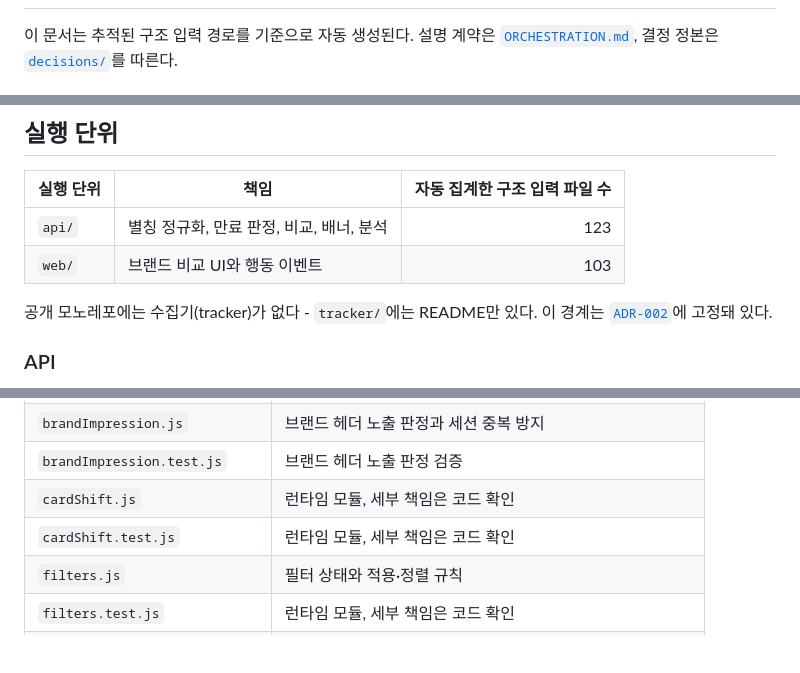
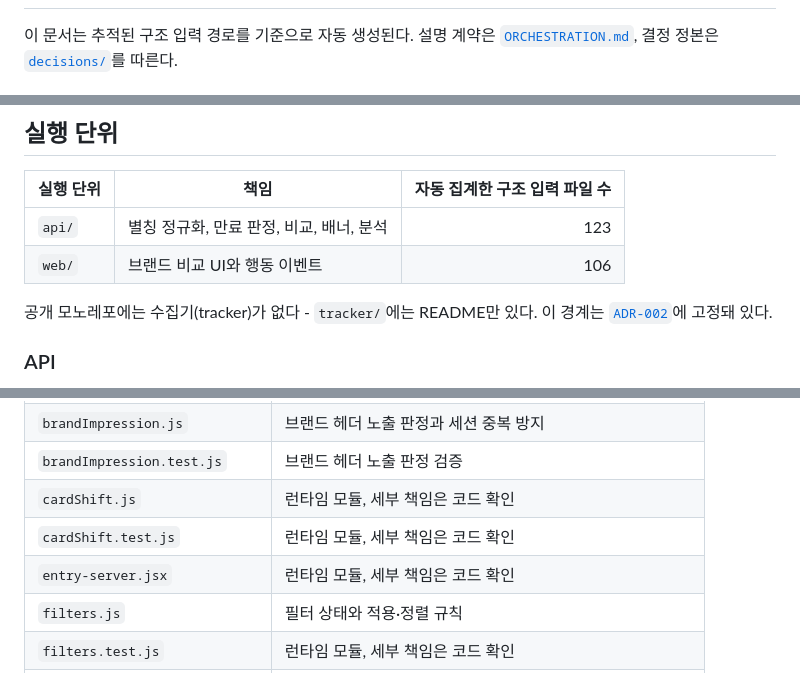
Before and after one commit to woowacourse-teams/2026-to-discount, a Markdown page: docs/PROJECT-STRUCTURE.md, 3 parts joined by grey strips. Rendered like a GitHub page; blank space fills up the shorter version.

Commit message:
docs: 프로젝트 구조 갱신(web/api, entry-server, ssr-template)
Co-Authored-By: Claude Opus 5.5 <noreply@anthropic.com>
Claude-Session: https://claude.ai/code/session_01AF6sy5LKQ66fLLxX8uHbrH

```diff
--- a/docs/PROJECT-STRUCTURE.md
+++ b/docs/PROJECT-STRUCTURE.md
@@ -128,6 +128,7 @@ web/.env.example
 web/.env.production
 web/.gitignore
 web/README.md
+web/api/ssr.js
 web/index.html
 web/package-lock.json
 web/package.json
@@ -143,6 +144,7 @@ web/scripts/dev/capture-dom.mjs
 web/scripts/indexnow.mjs
 web/scripts/prerender.mjs
 web/scripts/run-node-tests.mjs
+web/scripts/ssr-template.mjs
 web/scripts/verify-analytics-event-contract.mjs
 web/scripts/verify-analytics-event-id.mjs
 web/scripts/verify-api-base.mjs
@@ -182,6 +184,7 @@ web/src/brandImpression.js
 web/src/brandImpression.test.js
 web/src/cardShift.js
 web/src/cardShift.test.js
+web/src/entry-server.jsx
 web/src/filters.js
 web/src/filters.test.js
 web/src/ga4.js
@@ -275,7 +278,7 @@ flowchart TB
 | 실행 단위 | 책임 | 자동 집계한 구조 입력 파일 수 |
 |---|---|---:|
 | `api/` | 별칭 정규화, 만료 판정, 비교, 배너, 분석 | 123 |
-| `web/` | 브랜드 비교 UI와 행동 이벤트 | 103 |
+| `web/` | 브랜드 비교 UI와 행동 이벤트 | 106 |
 
 공개 모노레포에는 수집기(tracker)가 없다 - `tracker/`에는 README만 있다. 이
 경계는 [`ADR-002`](decisions/ADR-002-mono-is-the-public-source.md)에
@@ -347,6 +350,7 @@ HTTP 경계:
 | `brandImpression.test.js` | 브랜드 헤더 노출 판정 검증 |
 | `cardShift.js` | 런타임 모듈, 세부 책임은 코드 확인 |
 | `cardShift.test.js` | 런타임 모듈, 세부 책임은 코드 확인 |
+| `entry-server.jsx` | 런타임 모듈, 세부 책임은 코드 확인 |
 | `filters.js` | 필터 상태와 적용·정렬 규칙 |
 | `filters.test.js` | 런타임 모듈, 세부 책임은 코드 확인 |
 | `ga4.js` | 임시 GA4 측정 |
```
